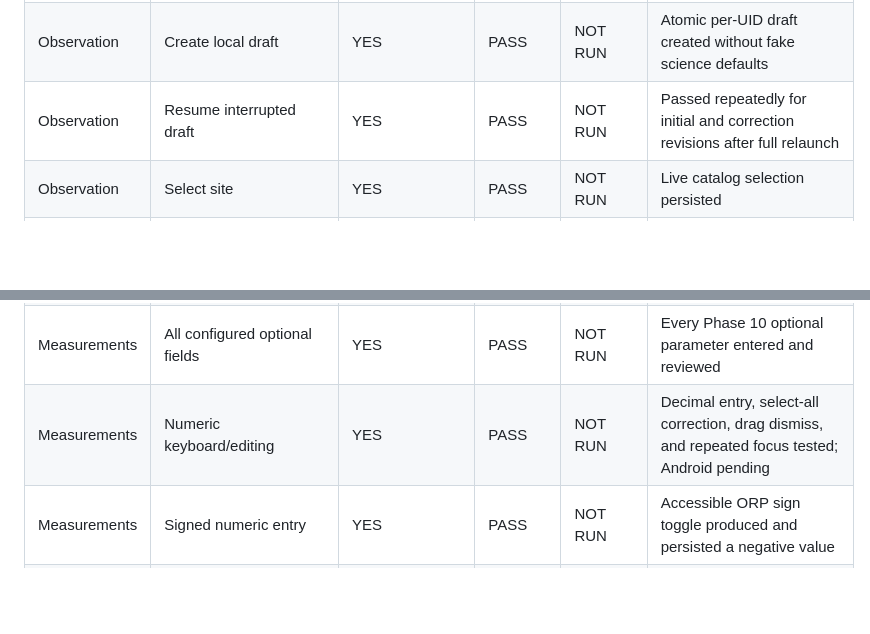
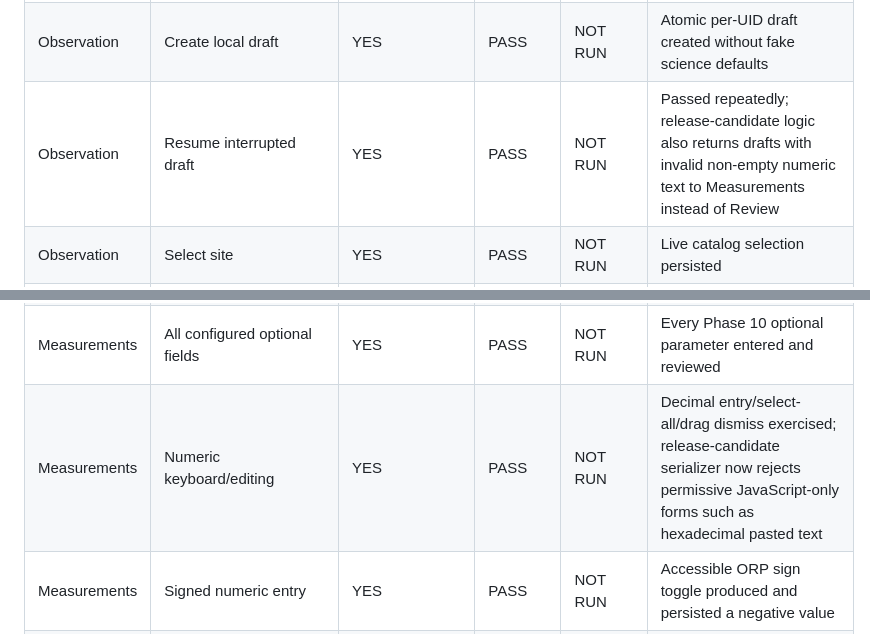
Before and after one commit to UnbrokenMango21/watershed-water-quality-dashboard, a Markdown page: docs/PHASE11_FLOW_MATRIX.md, 2 parts joined by grey strips. Drawn GitHub-style; blank space fills up the shorter version.

Commit message:
docs(mobile): note strict numeric resume behavior

```diff
--- a/docs/PHASE11_FLOW_MATRIX.md
+++ b/docs/PHASE11_FLOW_MATRIX.md
@@ -42,7 +42,7 @@ remains a gate.
 | Home | Recent submitted/correction records | YES | PASS | NOT RUN | Submitted record and pinned correction request rendered from Firestore |
 | Home | Recent list error/offline | YES | NOT RUN | NOT RUN | Listener error/cache copy implemented; native runtime state remains |
 | Observation | Create local draft | YES | PASS | NOT RUN | Atomic per-UID draft created without fake science defaults |
-| Observation | Resume interrupted draft | YES | PASS | NOT RUN | Passed repeatedly for initial and correction revisions after full relaunch |
+| Observation | Resume interrupted draft | YES | PASS | NOT RUN | Passed repeatedly; release-candidate logic also returns drafts with invalid non-empty numeric text to Measurements instead of Review |
 | Observation | Select site | YES | PASS | NOT RUN | Live catalog selection persisted |
 | Observation | Collection date/time defaults | YES | PASS | NOT RUN | Native Expo UI controls rendered local date/time |
 | Observation | Edit collection date/time | YES | NOT RUN | NOT RUN | Native controls wired; release-candidate source also wraps iOS rows for large text; changed-date runtime proof remains |
@@ -57,7 +57,7 @@ remains a gate.
 | Method | Required method/instrument | YES | PASS | NOT RUN | Required feedback, focus order, and review round-trip exercised |
 | Measurements | Required core fields | YES | PASS | NOT RUN | Temperature, pH, DO, and conductivity entered and reviewed |
 | Measurements | All configured optional fields | YES | PASS | NOT RUN | Every Phase 10 optional parameter entered and reviewed |
-| Measurements | Numeric keyboard/editing | YES | PASS | NOT RUN | Decimal entry, select-all correction, drag dismiss, and repeated focus tested; Android pending |
+| Measurements | Numeric keyboard/editing | YES | PASS | NOT RUN | Decimal entry/select-all/drag dismiss exercised; release-candidate serializer now rejects permissive JavaScript-only forms such as hexadecimal pasted text |
 | Measurements | Signed numeric entry | YES | PASS | NOT RUN | Accessible ORP sign toggle produced and persisted a negative value |
 | Measurements | Required-entry feedback | YES | PASS | NOT RUN | Empty form and missing required core entry rejected without client scientific plausibility rules |
 | Temperature | Entered unit selected first | YES | PASS | NOT RUN | Disabled entry before unit and required error exercised |
```
Also changed, not shown: other parts of docs/PHASE11_FLOW_MATRIX.md (+1 -1 lines).
